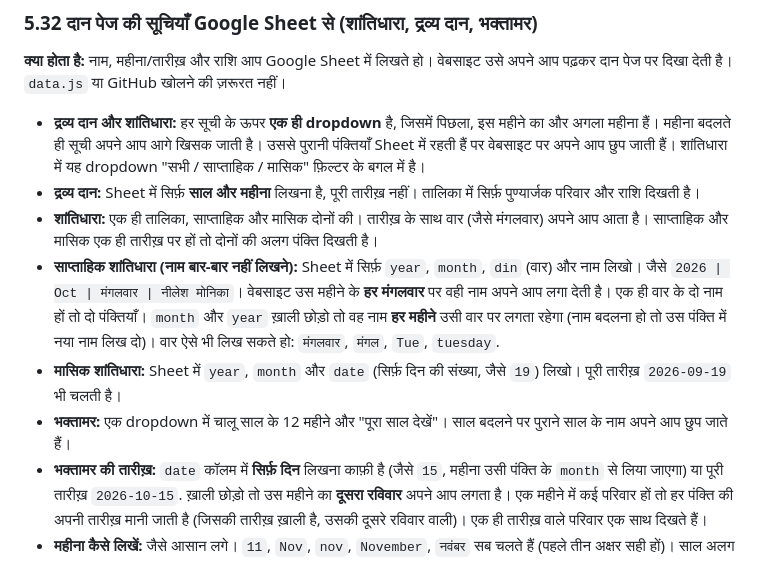
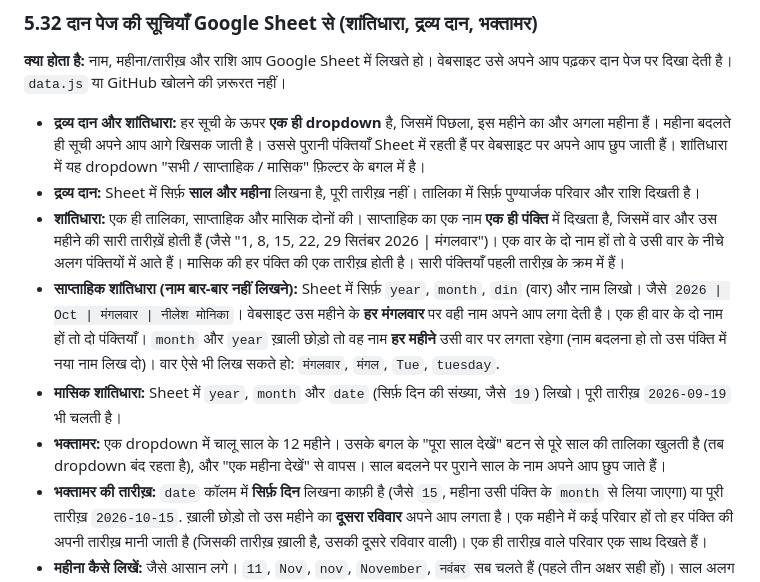
Before and after one commit to ShenkiSinghai/Nemidham, a Markdown page: README.md, the part around the change. GitHub-like rendering.

```diff
--- a/README.md
+++ b/README.md
@@ -780,10 +780,10 @@ window.MANDIR_NIYAM = {
 **क्या होता है:** नाम, महीना/तारीख़ और राशि आप Google Sheet में लिखते हो। वेबसाइट उसे अपने आप पढ़कर दान पेज पर दिखा देती है। `data.js` या GitHub खोलने की ज़रूरत नहीं।
 - **द्रव्य दान और शांतिधारा:** हर सूची के ऊपर **एक ही dropdown** है, जिसमें पिछला, इस महीने का और अगला महीना हैं। महीना बदलते ही सूची अपने आप आगे खिसक जाती है। उससे पुरानी पंक्तियाँ Sheet में रहती हैं पर वेबसाइट पर अपने आप छुप जाती हैं। शांतिधारा में यह dropdown "सभी / साप्ताहिक / मासिक" फ़िल्टर के बगल में है।
 - **द्रव्य दान:** Sheet में सिर्फ़ **साल और महीना** लिखना है, पूरी तारीख़ नहीं। तालिका में सिर्फ़ पुण्यार्जक परिवार और राशि दिखती है।
-- **शांतिधारा:** एक ही तालिका, साप्ताहिक और मासिक दोनों की। तारीख़ के साथ वार (जैसे मंगलवार) अपने आप आता है। साप्ताहिक और मासिक एक ही तारीख़ पर हों तो दोनों की अलग पंक्ति दिखती है।
+- **शांतिधारा:** एक ही तालिका, साप्ताहिक और मासिक दोनों की। साप्ताहिक का एक नाम **एक ही पंक्ति** में दिखता है, जिसमें वार और उस महीने की सारी तारीख़ें होती हैं (जैसे "1, 8, 15, 22, 29 सितंबर 2026 | मंगलवार")। एक वार के दो नाम हों तो वे उसी वार के नीचे अलग पंक्तियों में आते हैं। मासिक की हर पंक्ति की एक तारीख़ होती है। सारी पंक्तियाँ पहली तारीख़ के क्रम में हैं।
 - **साप्ताहिक शांतिधारा (नाम बार-बार नहीं लिखने):** Sheet में सिर्फ़ `year`, `month`, `din` (वार) और नाम लिखो। जैसे `2026 | Oct | मंगलवार | नीलेश मोनिका`। वेबसाइट उस महीने के **हर मंगलवार** पर वही नाम अपने आप लगा देती है। एक ही वार के दो नाम हों तो दो पंक्तियाँ। `month` और `year` ख़ाली छोड़ो तो वह नाम **हर महीने** उसी वार पर लगता रहेगा (नाम बदलना हो तो उस पंक्ति में नया नाम लिख दो)। वार ऐसे भी लिख सकते हो: `मंगलवार`, `मंगल`, `Tue`, `tuesday`.
 - **मासिक शांतिधारा:** Sheet में `year`, `month` और `date` (सिर्फ़ दिन की संख्या, जैसे `19`) लिखो। पूरी तारीख़ `2026-09-19` भी चलती है।
-- **भक्तामर:** एक dropdown में चालू साल के 12 महीने और "पूरा साल देखें"। साल बदलने पर पुराने साल के नाम अपने आप छुप जाते हैं।
+- **भक्तामर:** एक dropdown में चालू साल के 12 महीने। उसके बगल के "पूरा साल देखें" बटन से पूरे साल की तालिका खुलती है (तब dropdown बंद रहता है), और "एक महीना देखें" से वापस। साल बदलने पर पुराने साल के नाम अपने आप छुप जाते हैं।
 - **भक्तामर की तारीख़:** `date` कॉलम में **सिर्फ़ दिन** लिखना काफ़ी है (जैसे `15`, महीना उसी पंक्ति के `month` से लिया जाएगा) या पूरी तारीख़ `2026-10-15`. ख़ाली छोड़ो तो उस महीने का **दूसरा रविवार** अपने आप लगता है। एक महीने में कई परिवार हों तो हर पंक्ति की अपनी तारीख़ मानी जाती है (जिसकी तारीख़ ख़ाली है, उसकी दूसरे रविवार वाली)। एक ही तारीख़ वाले परिवार एक साथ दिखते हैं।
 - **महीना कैसे लिखें:** जैसे आसान लगे। `11`, `Nov`, `nov`, `November`, `नवंबर` सब चलते हैं (पहले तीन अक्षर सही हों)। साल अलग `year` कॉलम में लिखो (साल खाली छोड़ो तो वेबसाइट सही साल अपने आप चुन लेती है)।
 - **भाषा:** हर नाम और टिप्पणी के हिंदी और अंग्रेज़ी दो कॉलम हैं। एक ख़ाली हो तो दूसरी भाषा वाला दिखता है, दोनों ख़ाली हों तो पंक्ति नहीं दिखती। Sheet अपने आप अनुवाद नहीं करती (Instructions टैब में `GOOGLETRANSLATE` वाला तरीका लिखा है, नाम का अनुवाद जाँच लेना)।
```
